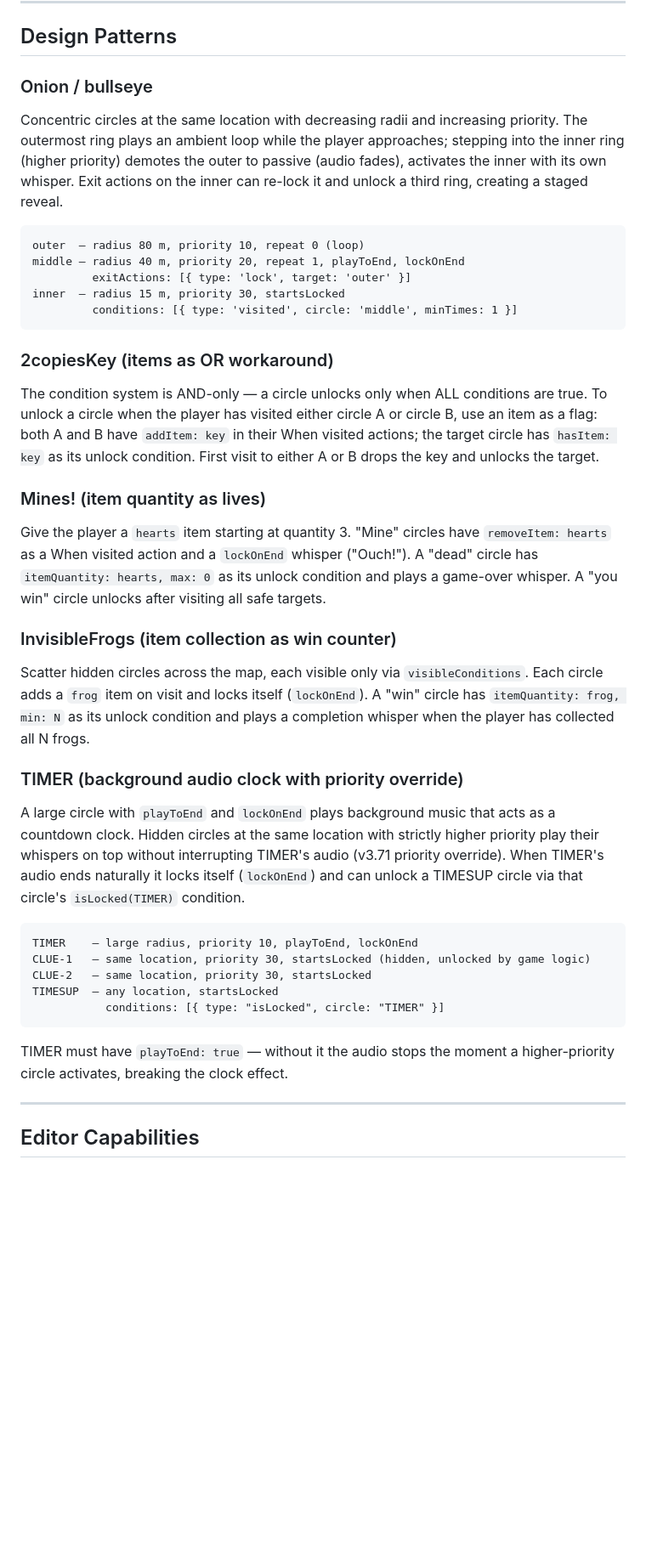
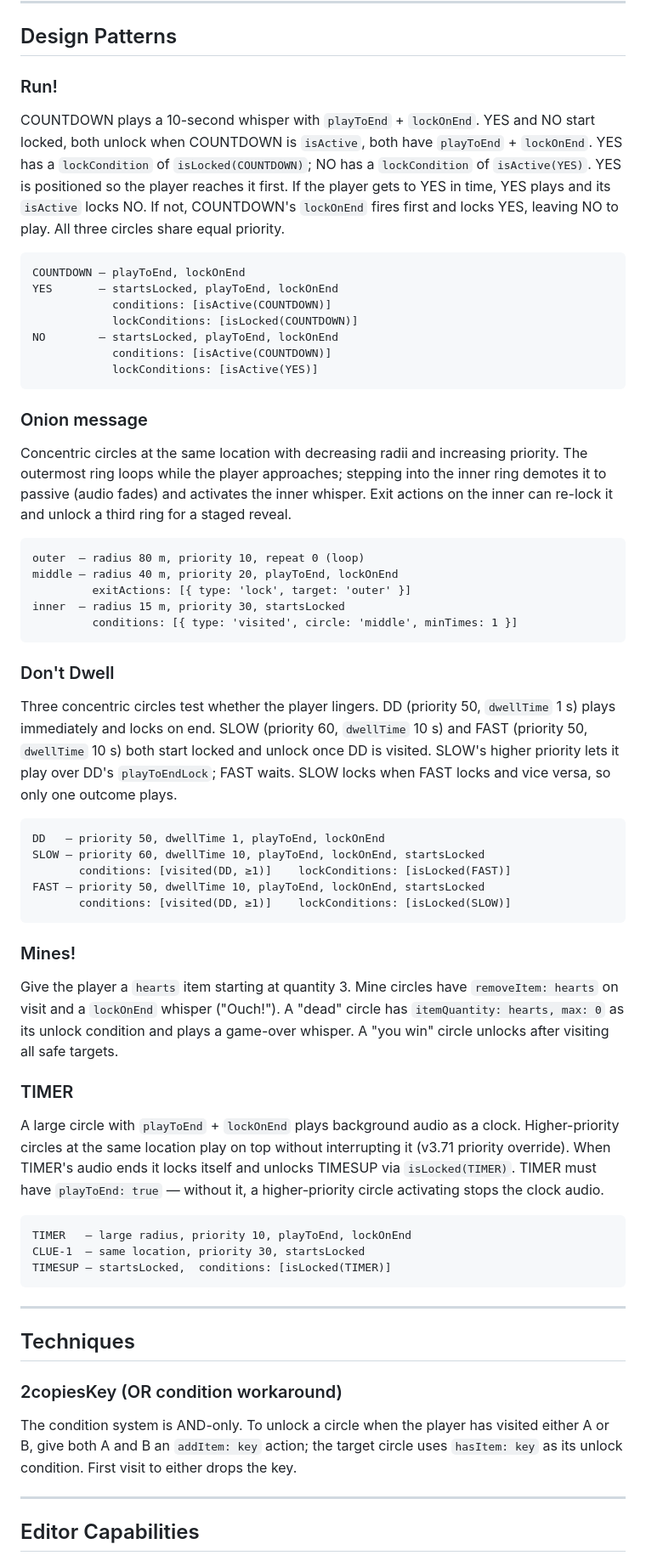
Before and after one commit to Spilfinger/ghost-circles, a Markdown page: ghost-circles/CLAUDE.md, the part around the change. Shown at 85% size. Rendered like a GitHub page; blank space fills up the shorter version.

````diff
--- a/ghost-circles/CLAUDE.md
+++ b/ghost-circles/CLAUDE.md
@@ -208,38 +208,59 @@ State variables: `heartbeatInterval` (setInterval handle), `gpsWasStale` (transi
 
 ## Design Patterns
 
-### Onion / bullseye
-Concentric circles at the same location with decreasing radii and increasing priority. The outermost ring plays an ambient loop while the player approaches; stepping into the inner ring (higher priority) demotes the outer to passive (audio fades), activates the inner with its own whisper. Exit actions on the inner can re-lock it and unlock a third ring, creating a staged reveal.
+### Run!
+COUNTDOWN plays a 10-second whisper with `playToEnd` + `lockOnEnd`. YES and NO start locked, both unlock when COUNTDOWN is `isActive`, both have `playToEnd` + `lockOnEnd`. YES has a `lockCondition` of `isLocked(COUNTDOWN)`; NO has a `lockCondition` of `isActive(YES)`. YES is positioned so the player reaches it first. If the player gets to YES in time, YES plays and its `isActive` locks NO. If not, COUNTDOWN's `lockOnEnd` fires first and locks YES, leaving NO to play. All three circles share equal priority.
+
+```
+COUNTDOWN — playToEnd, lockOnEnd
+YES       — startsLocked, playToEnd, lockOnEnd
+            conditions: [isActive(COUNTDOWN)]
+            lockConditions: [isLocked(COUNTDOWN)]
+NO        — startsLocked, playToEnd, lockOnEnd
+            conditions: [isActive(COUNTDOWN)]
+            lockConditions: [isActive(YES)]
+```
+
+### Onion message
+Concentric circles at the same location with decreasing radii and increasing priority. The outermost ring loops while the player approaches; stepping into the inner ring demotes it to passive (audio fades) and activates the inner whisper. Exit actions on the inner can re-lock it and unlock a third ring for a staged reveal.
 
 ```
 outer  — radius 80 m, priority 10, repeat 0 (loop)
-middle — radius 40 m, priority 20, repeat 1, playToEnd, lockOnEnd
+middle — radius 40 m, priority 20, playToEnd, lockOnEnd
          exitActions: [{ type: 'lock', target: 'outer' }]
 inner  — radius 15 m, priority 30, startsLocked
          conditions: [{ type: 'visited', circle: 'middle', minTimes: 1 }]
 ```
 
-### 2copiesKey (items as OR workaround)
-The condition system is AND-only — a circle unlocks only when ALL conditions are true. To unlock a circle when the player has visited either circle A or circle B, use an item as a flag: both A and B have `addItem: key` in their When visited actions; the target circle has `hasItem: key` as its unlock condition. First visit to either A or B drops the key and unlocks the target.
-
-### Mines! (item quantity as lives)
-Give the player a `hearts` item starting at quantity 3. "Mine" circles have `removeItem: hearts` as a When visited action and a `lockOnEnd` whisper ("Ouch!"). A "dead" circle has `itemQuantity: hearts, max: 0` as its unlock condition and plays a game-over whisper. A "you win" circle unlocks after visiting all safe targets.
-
-### InvisibleFrogs (item collection as win counter)
-Scatter hidden circles across the map, each visible only via `visibleConditions`. Each circle adds a `frog` item on visit and locks itself (`lockOnEnd`). A "win" circle has `itemQuantity: frog, min: N` as its unlock condition and plays a completion whisper when the player has collected all N frogs.
-
-### TIMER (background audio clock with priority override)
-A large circle with `playToEnd` and `lockOnEnd` plays background music that acts as a countdown clock. Hidden circles at the same location with strictly higher priority play their whispers on top without interrupting TIMER's audio (v3.71 priority override). When TIMER's audio ends naturally it locks itself (`lockOnEnd`) and can unlock a TIMESUP circle via that circle's `isLocked(TIMER)` condition.
+### Don't Dwell
+Three concentric circles test whether the player lingers. DD (priority 50, `dwellTime` 1 s) plays immediately and locks on end. SLOW (priority 60, `dwellTime` 10 s) and FAST (priority 50, `dwellTime` 10 s) both start locked and unlock once DD is visited. SLOW's higher priority lets it play over DD's `playToEndLock`; FAST waits. SLOW locks when FAST locks and vice versa, so only one outcome plays.
 
 ```
-TIMER    — large radius, priority 10, playToEnd, lockOnEnd
-CLUE-1   — same location, priority 30, startsLocked (hidden, unlocked by game logic)
-CLUE-2   — same location, priority 30, startsLocked
-TIMESUP  — any location, startsLocked
-           conditions: [{ type: "isLocked", circle: "TIMER" }]
+DD   — priority 50, dwellTime 1, playToEnd, lockOnEnd
+SLOW — priority 60, dwellTime 10, playToEnd, lockOnEnd, startsLocked
+       conditions: [visited(DD, ≥1)]    lockConditions: [isLocked(FAST)]
+FAST — priority 50, dwellTime 10, playToEnd, lockOnEnd, startsLocked
+       conditions: [visited(DD, ≥1)]    lockConditions: [isLocked(SLOW)]
 ```
 
-TIMER must have `playToEnd: true` — without it the audio stops the moment a higher-priority circle activates, breaking the clock effect.
+### Mines!
+Give the player a `hearts` item starting at quantity 3. Mine circles have `removeItem: hearts` on visit and a `lockOnEnd` whisper ("Ouch!"). A "dead" circle has `itemQuantity: hearts, max: 0` as its unlock condition and plays a game-over whisper. A "you win" circle unlocks after visiting all safe targets.
+
+### TIMER
+A large circle with `playToEnd` + `lockOnEnd` plays background audio as a clock. Higher-priority circles at the same location play on top without interrupting it (v3.71 priority override). When TIMER's audio ends it locks itself and unlocks TIMESUP via `isLocked(TIMER)`. TIMER must have `playToEnd: true` — without it, a higher-priority circle activating stops the clock audio.
+
+```
+TIMER   — large radius, priority 10, playToEnd, lockOnEnd
+CLUE-1  — same location, priority 30, startsLocked
+TIMESUP — startsLocked,  conditions: [isLocked(TIMER)]
+```
+
+---
+
+## Techniques
+
+### 2copiesKey (OR condition workaround)
+The condition system is AND-only. To unlock a circle when the player has visited either A or B, give both A and B an `addItem: key` action; the target circle uses `hasItem: key` as its unlock condition. First visit to either drops the key.
 
 ---
 
````
